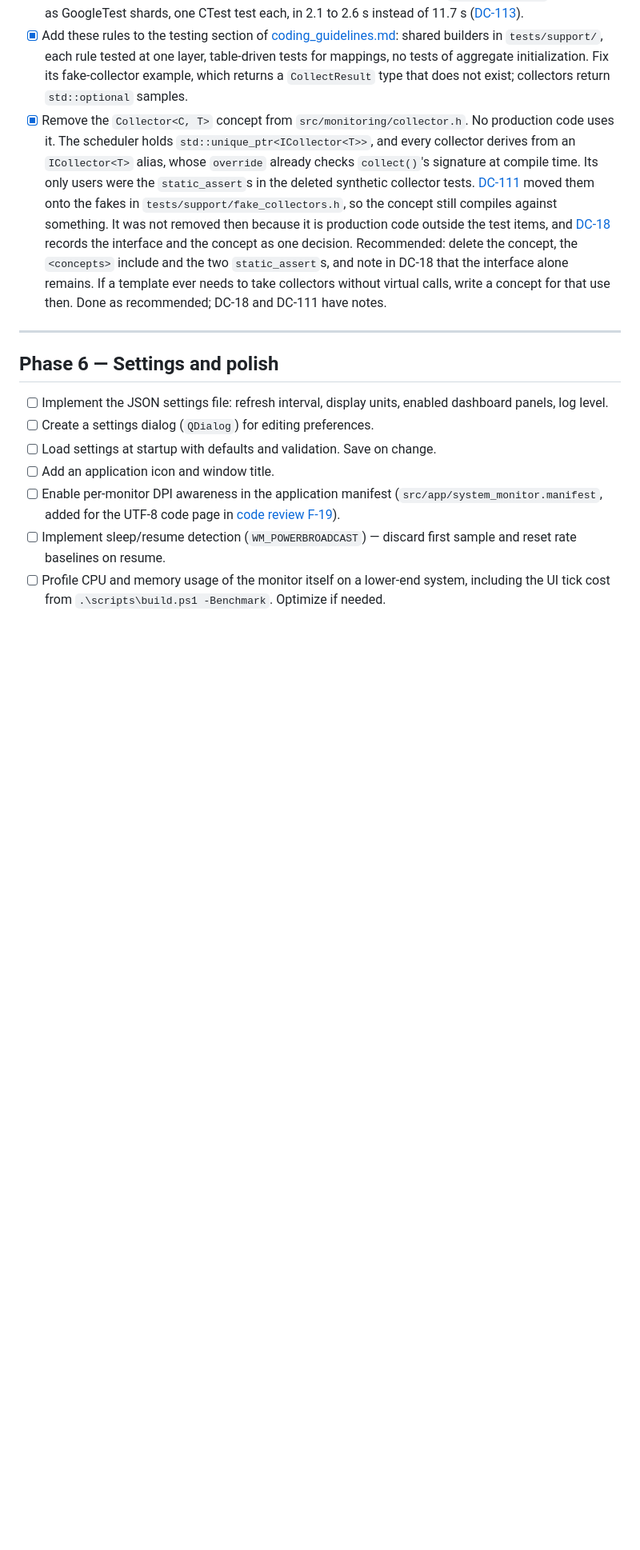
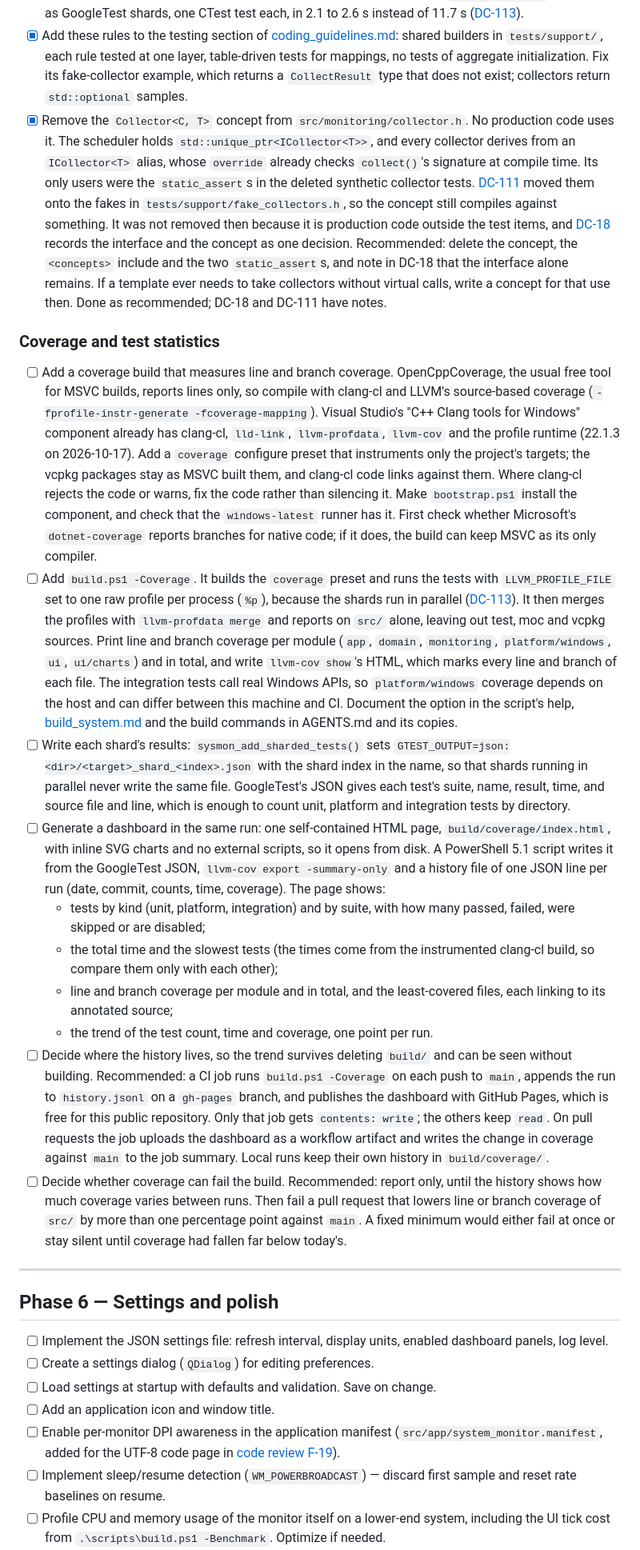
Before and after one commit to DunderGG/system-monitor, a Markdown page: roadmap.md, the part around the change. Shown at 80% size. Rendered like a GitHub page; blank space fills up the shorter version.

Commit message:
Add a roadmap item for coverage and test statistics
Nothing measures how much of src/ the tests run. A new subsection
under Maintenance plans a coverage build with clang-cl and LLVM's
source-based coverage, since OpenCppCoverage reports lines only and
Visual Studio's Clang tools already ship llvm-cov and llvm-profdata;
a build.ps1 -Coverage option that reports line and branch coverage
per module; GoogleTest JSON results from each shard; and a
self-contained HTML dashboard of test counts, times and coverage,
with their trend over time.

It recommends keeping the history on a gh-pages branch that a CI job
on main publishes with GitHub Pages, and reporting only until the
variation between runs is known, before failing pull requests that
lower coverage.

```diff
--- a/roadmap.md
+++ b/roadmap.md
@@ -199,6 +199,19 @@ Every phase adds to both. [design_decisions.md](docs/design_decisions.md) has 10
 - [x] Decide how `build.ps1 -Test` runs the tests. `gtest_discover_tests` starts a process per test, and each `system_monitor_tests` process creates a `QApplication` and loads its plugins. On 2026-10-16 (Debug), the 775 tests took 194 s of process time, 12.6 s on 16 threads, while the two test binaries ran all of them in one process each in about 9.3 s in total. [DC-62](docs/design_decisions.md#dc-62) measured about 50 ms per process; most now take 0.1–0.5 s. Options: parallel gtest shards (`GTEST_TOTAL_SHARDS`) started by `build.ps1`, or one CTest test per suite. Check first that the tests pass in any order (`--gtest_shuffle`). They run as GoogleTest shards, one CTest test each, in 2.1 to 2.6 s instead of 11.7 s ([DC-113](docs/design_decisions.md#dc-113)).
 - [x] Add these rules to the testing section of [coding_guidelines.md](docs/coding_guidelines.md): shared builders in `tests/support/`, each rule tested at one layer, table-driven tests for mappings, no tests of aggregate initialization. Fix its fake-collector example, which returns a `CollectResult` type that does not exist; collectors return `std::optional` samples.
 - [x] Remove the `Collector<C, T>` concept from `src/monitoring/collector.h`. No production code uses it. The scheduler holds `std::unique_ptr<ICollector<T>>`, and every collector derives from an `ICollector<T>` alias, whose `override` already checks `collect()`'s signature at compile time. Its only users were the `static_assert`s in the deleted synthetic collector tests. [DC-111](docs/design_decisions.md#dc-111) moved them onto the fakes in `tests/support/fake_collectors.h`, so the concept still compiles against something. It was not removed then because it is production code outside the test items, and [DC-18](docs/design_decisions.md#dc-18) records the interface and the concept as one decision. Recommended: delete the concept, the `<concepts>` include and the two `static_assert`s, and note in DC-18 that the interface alone remains. If a template ever needs to take collectors without virtual calls, write a concept for that use then. Done as recommended; DC-18 and DC-111 have notes.
+
+### Coverage and test statistics
+
+- [ ] Add a coverage build that measures line and branch coverage. OpenCppCoverage, the usual free tool for MSVC builds, reports lines only, so compile with clang-cl and LLVM's source-based coverage (`-fprofile-instr-generate -fcoverage-mapping`). Visual Studio's "C++ Clang tools for Windows" component already has clang-cl, `lld-link`, `llvm-profdata`, `llvm-cov` and the profile runtime (22.1.3 on 2026-10-17). Add a `coverage` configure preset that instruments only the project's targets; the vcpkg packages stay as MSVC built them, and clang-cl code links against them. Where clang-cl rejects the code or warns, fix the code rather than silencing it. Make `bootstrap.ps1` install the component, and check that the `windows-latest` runner has it. First check whether Microsoft's `dotnet-coverage` reports branches for native code; if it does, the build can keep MSVC as its only compiler.
+- [ ] Add `build.ps1 -Coverage`. It builds the `coverage` preset and runs the tests with `LLVM_PROFILE_FILE` set to one raw profile per process (`%p`), because the shards run in parallel ([DC-113](docs/design_decisions.md#dc-113)). It then merges the profiles with `llvm-profdata merge` and reports on `src/` alone, leaving out test, moc and vcpkg sources. Print line and branch coverage per module (`app`, `domain`, `monitoring`, `platform/windows`, `ui`, `ui/charts`) and in total, and write `llvm-cov show`'s HTML, which marks every line and branch of each file. The integration tests call real Windows APIs, so `platform/windows` coverage depends on the host and can differ between this machine and CI. Document the option in the script's help, [build_system.md](docs/build_system.md) and the build commands in AGENTS.md and its copies.
+- [ ] Write each shard's results: `sysmon_add_sharded_tests()` sets `GTEST_OUTPUT=json:<dir>/<target>_shard_<index>.json` with the shard index in the name, so that shards running in parallel never write the same file. GoogleTest's JSON gives each test's suite, name, result, time, and source file and line, which is enough to count unit, platform and integration tests by directory.
+- [ ] Generate a dashboard in the same run: one self-contained HTML page, `build/coverage/index.html`, with inline SVG charts and no external scripts, so it opens from disk. A PowerShell 5.1 script writes it from the GoogleTest JSON, `llvm-cov export -summary-only` and a history file of one JSON line per run (date, commit, counts, time, coverage). The page shows:
+  - tests by kind (unit, platform, integration) and by suite, with how many passed, failed, were skipped or are disabled;
+  - the total time and the slowest tests (the times come from the instrumented clang-cl build, so compare them only with each other);
+  - line and branch coverage per module and in total, and the least-covered files, each linking to its annotated source;
+  - the trend of the test count, time and coverage, one point per run.
+- [ ] Decide where the history lives, so the trend survives deleting `build/` and can be seen without building. Recommended: a CI job runs `build.ps1 -Coverage` on each push to `main`, appends the run to `history.jsonl` on a `gh-pages` branch, and publishes the dashboard with GitHub Pages, which is free for this public repository. Only that job gets `contents: write`; the others keep `read`. On pull requests the job uploads the dashboard as a workflow artifact and writes the change in coverage against `main` to the job summary. Local runs keep their own history in `build/coverage/`.
+- [ ] Decide whether coverage can fail the build. Recommended: report only, until the history shows how much coverage varies between runs. Then fail a pull request that lowers line or branch coverage of `src/` by more than one percentage point against `main`. A fixed minimum would either fail at once or stay silent until coverage had fallen far below today's.
 
 ---
 
```
